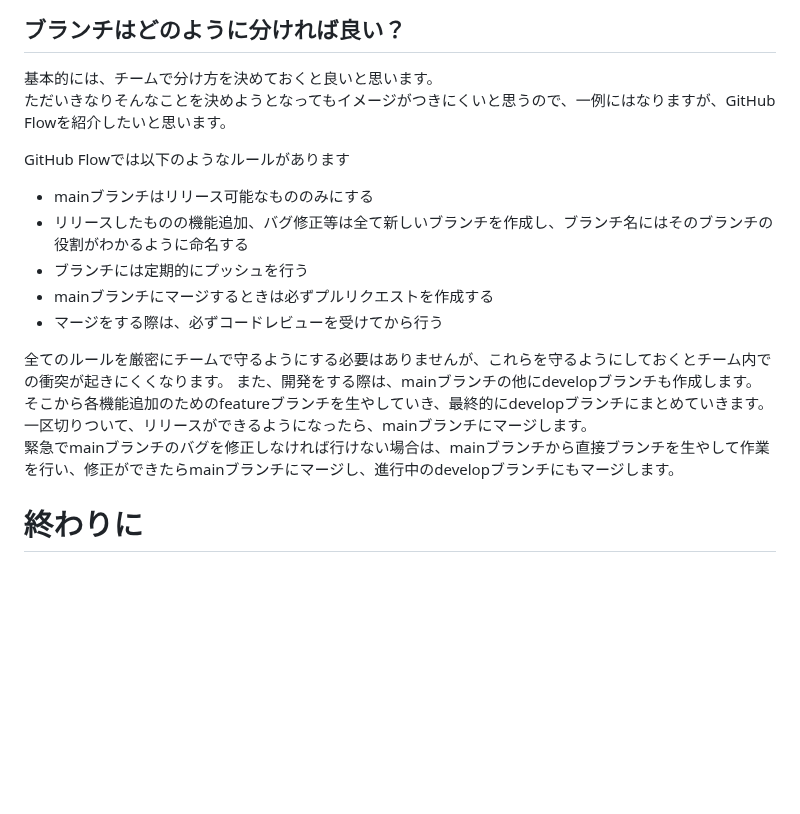
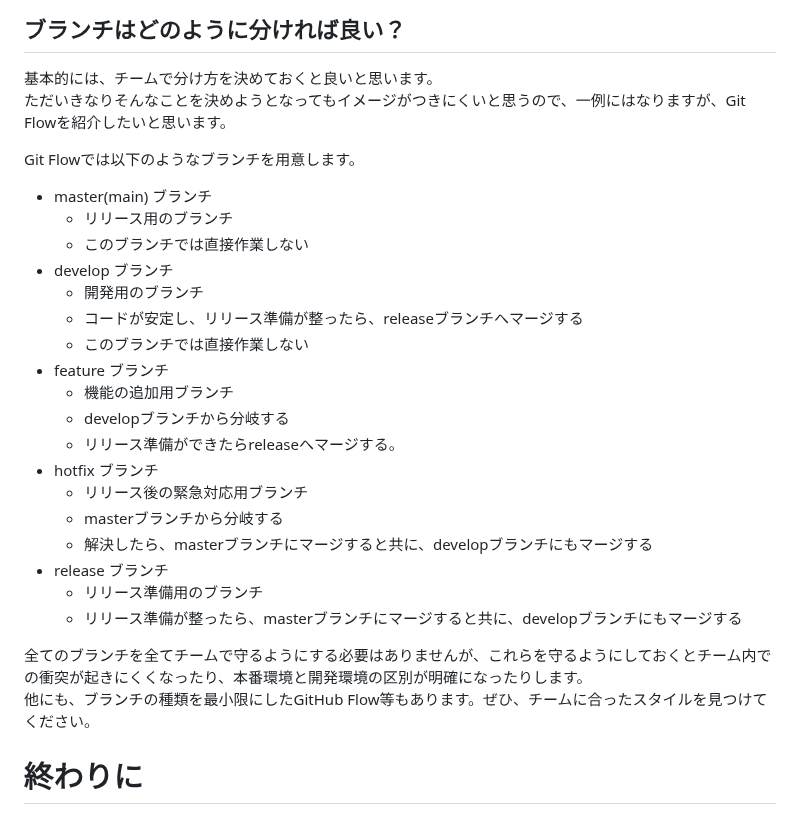
Before and after one commit to Yu-HaruWolf/git-workshop-note, a Markdown page: wiki/3.GitHub and Tips.md, the part around the change. GitHub-like rendering; blank space fills up the shorter version.

Commit message:
Fixed Git Flow description

```diff
--- a/wiki/3.GitHub and Tips.md
+++ b/wiki/3.GitHub and Tips.md
@@ -113,20 +113,30 @@ git branch --delete <Branch name>
 
 ## ブランチはどのように分ければ良い？
 基本的には、チームで分け方を決めておくと良いと思います。<br>
-ただいきなりそんなことを決めようとなってもイメージがつきにくいと思うので、一例にはなりますが、GitHub Flowを紹介したいと思います。
+ただいきなりそんなことを決めようとなってもイメージがつきにくいと思うので、一例にはなりますが、Git Flowを紹介したいと思います。
 
-GitHub Flowでは以下のようなルールがあります
-- mainブランチはリリース可能なもののみにする
-- リリースしたものの機能追加、バグ修正等は全て新しいブランチを作成し、ブランチ名にはそのブランチの役割がわかるように命名する
-- ブランチには定期的にプッシュを行う
-- mainブランチにマージするときは必ずプルリクエストを作成する
-- マージをする際は、必ずコードレビューを受けてから行う
+Git Flowでは以下のようなブランチを用意します。
+- master(main) ブランチ
+    - リリース用のブランチ
+    - このブランチでは直接作業しない
+- develop ブランチ
+    - 開発用のブランチ
+    - コードが安定し、リリース準備が整ったら、releaseブランチへマージする
+    - このブランチでは直接作業しない
+- feature ブランチ
+    - 機能の追加用ブランチ
+    - developブランチから分岐する
+    - リリース準備ができたらreleaseへマージする。
+- hotfix ブランチ
+    - リリース後の緊急対応用ブランチ
+    - masterブランチから分岐する
+    - 解決したら、masterブランチにマージすると共に、developブランチにもマージする
+- release ブランチ
+    - リリース準備用のブランチ
+    - リリース準備が整ったら、masterブランチにマージすると共に、developブランチにもマージする
 
-全てのルールを厳密にチームで守るようにする必要はありませんが、これらを守るようにしておくとチーム内での衝突が起きにくくなります。
-また、開発をする際は、mainブランチの他にdevelopブランチも作成します。<br>
-そこから各機能追加のためのfeatureブランチを生やしていき、最終的にdevelopブランチにまとめていきます。<br>
-一区切りついて、リリースができるようになったら、mainブランチにマージします。<br>
-緊急でmainブランチのバグを修正しなければ行けない場合は、mainブランチから直接ブランチを生やして作業を行い、修正ができたらmainブランチにマージし、進行中のdevelopブランチにもマージします。
+全てのブランチを全てチームで守るようにする必要はありませんが、これらを守るようにしておくとチーム内での衝突が起きにくくなったり、本番環境と開発環境の区別が明確になったりします。<br>
+他にも、ブランチの種類を最小限にしたGitHub Flow等もあります。ぜひ、チームに合ったスタイルを見つけてください。
 
 # 終わりに
 これで内容は終わりです。お疲れ様でした。皆様のチーム開発に役立つことができれば幸いです。<br>
```
